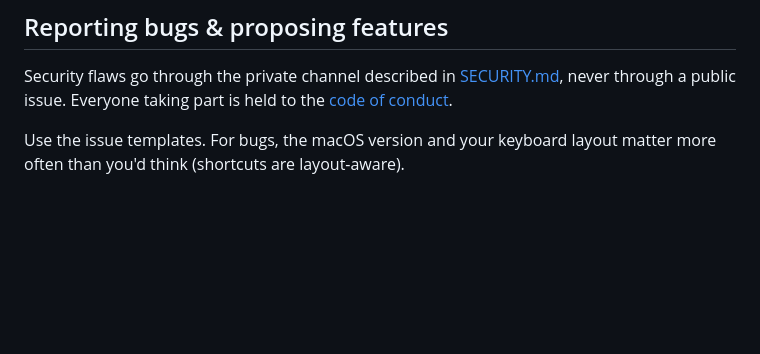
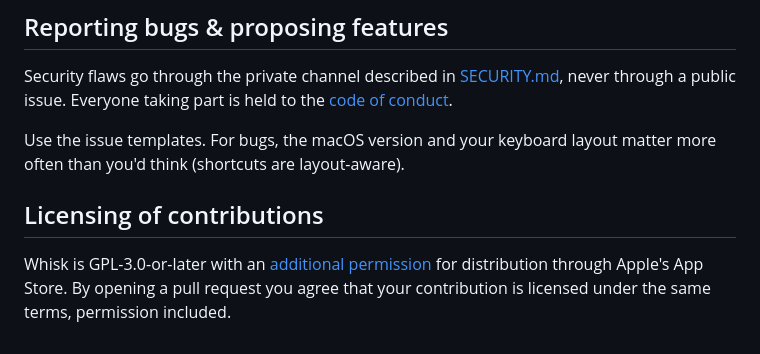
Before and after one commit to nathan-poncet/whisk, a Markdown page: CONTRIBUTING.md, the part around the change. Drawn GitHub-style; blank space fills up the shorter version.

```diff
--- a/CONTRIBUTING.md
+++ b/CONTRIBUTING.md
@@ -114,3 +114,10 @@ part is held to the [code of conduct](CODE_OF_CONDUCT.md).
 
 Use the issue templates. For bugs, the macOS version and your keyboard
 layout matter more often than you'd think (shortcuts are layout-aware).
+
+## Licensing of contributions
+
+Whisk is GPL-3.0-or-later with an
+[additional permission](LICENSE-EXCEPTION-APP-STORE.md) for distribution
+through Apple's App Store. By opening a pull request you agree that your
+contribution is licensed under the same terms, permission included.
```
Also changed, not shown: LICENSE-EXCEPTION-APP-STORE.md (added, +31 -0 lines), README.md (+4 -0 lines).
